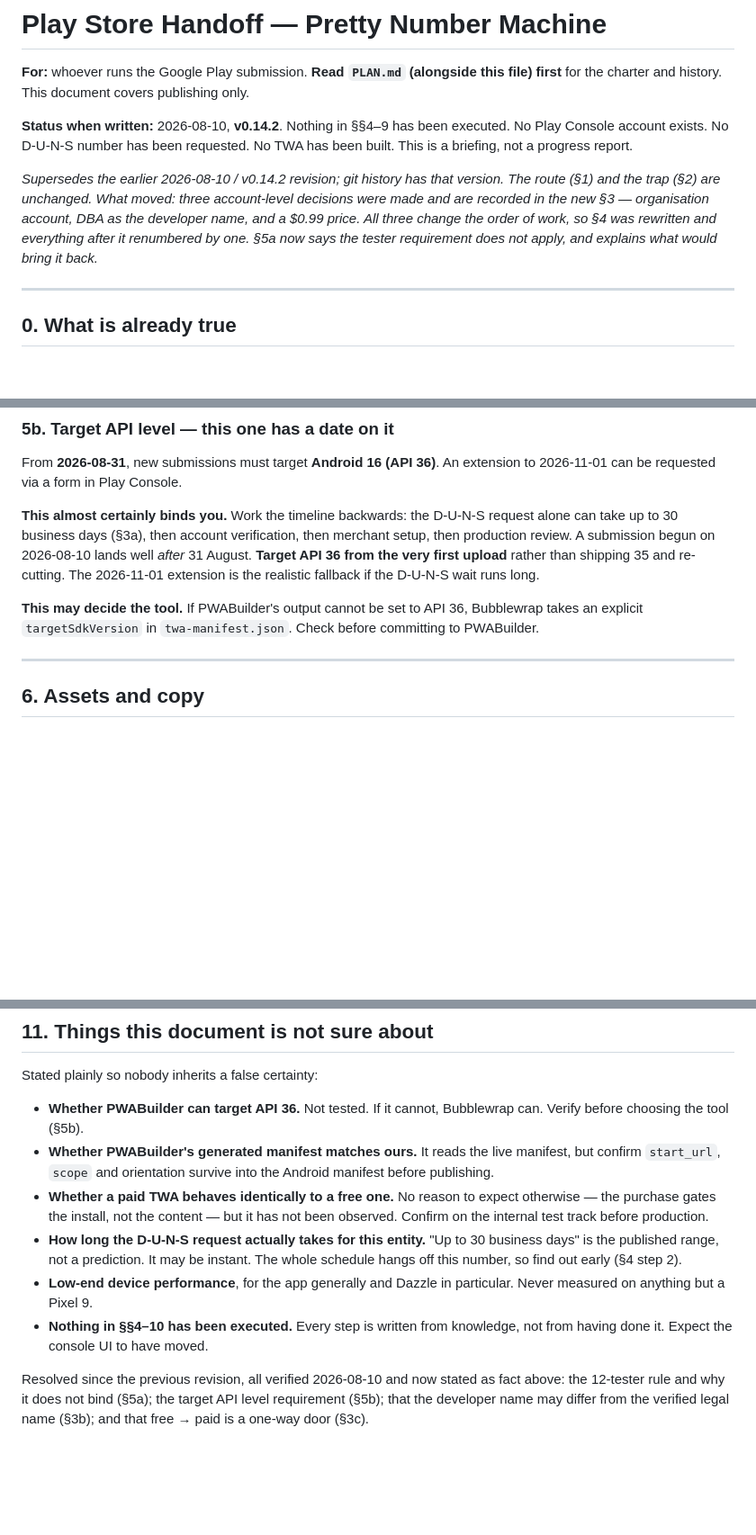
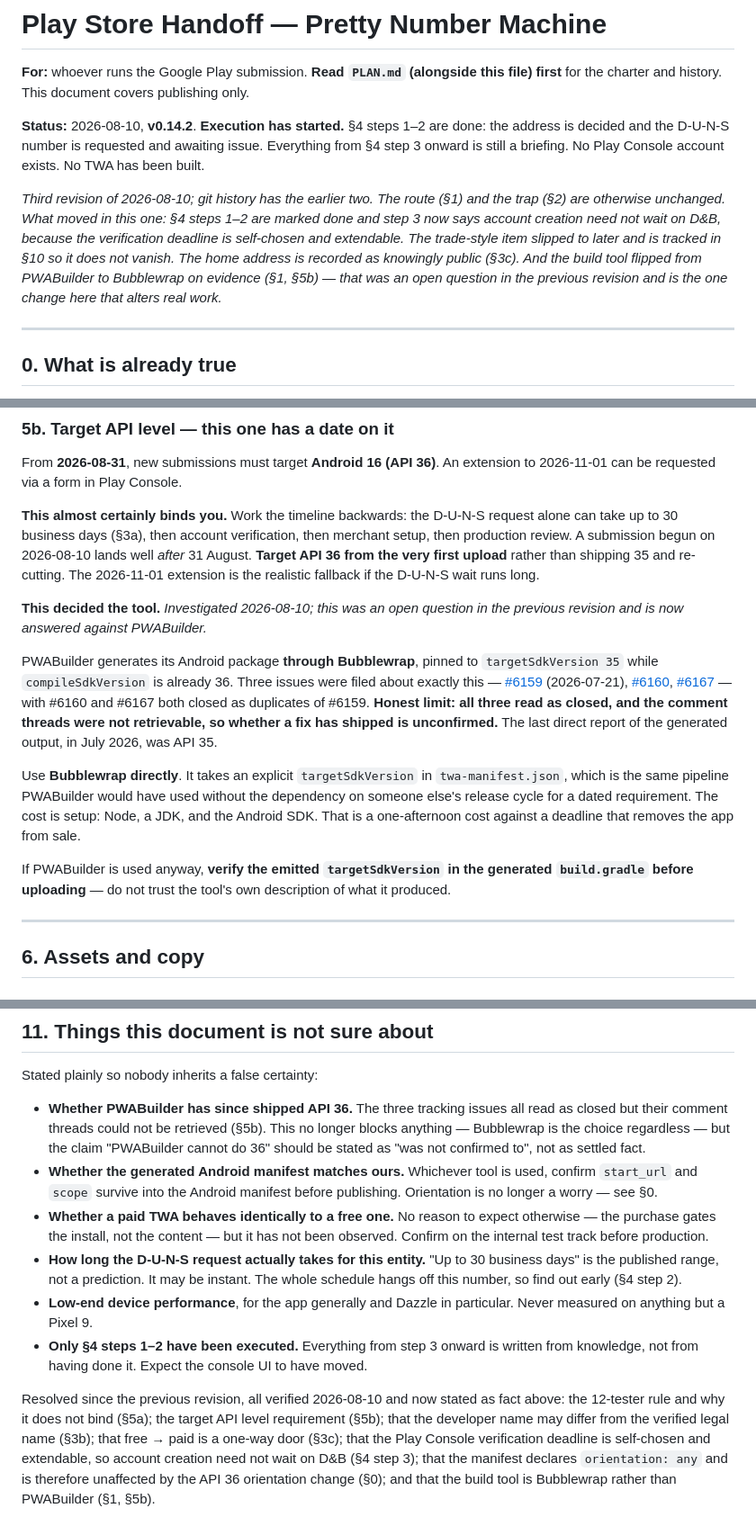
Before and after one commit to schuck-data/pretty-number-machine, a Markdown page: docs/PLAY-STORE-HANDOFF.md, 3 parts joined by grey strips. Shown at 90% size. Rendered like a GitHub page; blank space fills up the shorter version.

```diff
--- a/docs/PLAY-STORE-HANDOFF.md
+++ b/docs/PLAY-STORE-HANDOFF.md
@@ -4,17 +4,19 @@
 **Read `PLAN.md` (alongside this file) first** for the charter and history. This
 document covers publishing only.
 
-**Status when written:** 2026-08-10, **v0.14.2**. Nothing in §§4–9 has been
-executed. No Play Console account exists. No D-U-N-S number has been requested.
-No TWA has been built. This is a briefing, not a progress report.
+**Status:** 2026-08-10, **v0.14.2**. **Execution has started.** §4 steps 1–2 are
+done: the address is decided and the D-U-N-S number is requested and awaiting
+issue. Everything from §4 step 3 onward is still a briefing. No Play Console
+account exists. No TWA has been built.
 
-*Supersedes the earlier 2026-08-10 / v0.14.2 revision; git history has that
-version. The route (§1) and the trap (§2) are unchanged. What moved: three
-account-level decisions were made and are recorded in the new §3 — organisation
-account, DBA as the developer name, and a $0.99 price. All three change the
-order of work, so §4 was rewritten and everything after it renumbered by one.
-§5a now says the tester requirement does not apply, and explains what would
-bring it back.*
+*Third revision of 2026-08-10; git history has the earlier two. The route (§1)
+and the trap (§2) are otherwise unchanged. What moved in this one: §4 steps 1–2
+are marked done and step 3 now says account creation need not wait on D&B,
+because the verification deadline is self-chosen and extendable. The trade-style
+item slipped to later and is tracked in §10 so it does not vanish. The home
+address is recorded as knowingly public (§3c). And the build tool flipped from
+PWABuilder to Bubblewrap on evidence (§1, §5b) — that was an open question in
+the previous revision and is the one change here that alters real work.*
 
 ---
 
@@ -304,9 +323,28 @@ lands well *after* 31 August. **Target API 36 from the very first upload**
 rather than shipping 35 and re-cutting. The 2026-11-01 extension is the
 realistic fallback if the D-U-N-S wait runs long.
 
-**This may decide the tool.** If PWABuilder's output cannot be set to API 36,
-Bubblewrap takes an explicit `targetSdkVersion` in `twa-manifest.json`. Check
-before committing to PWABuilder.
+**This decided the tool.** *Investigated 2026-08-10; this was an open question
+in the previous revision and is now answered against PWABuilder.*
+
+PWABuilder generates its Android package **through Bubblewrap**, pinned to
+`targetSdkVersion 35` while `compileSdkVersion` is already 36. Three issues were
+filed about exactly this — [#6159](https://github.com/pwa-builder/PWABuilder/issues/6159)
+(2026-07-21), [#6160](https://github.com/pwa-builder/PWABuilder/issues/6160),
+[#6167](https://github.com/pwa-builder/PWABuilder/issues/6167) — with #6160 and
+#6167 both closed as duplicates of #6159. **Honest limit: all three read as
+closed, and the comment threads were not retrievable, so whether a fix has
+shipped is unconfirmed.** The last direct report of the generated output, in
+July 2026, was API 35.
+
+Use **Bubblewrap directly**. It takes an explicit `targetSdkVersion` in
+`twa-manifest.json`, which is the same pipeline PWABuilder would have used
+without the dependency on someone else's release cycle for a dated requirement.
+The cost is setup: Node, a JDK, and the Android SDK. That is a one-afternoon
+cost against a deadline that removes the app from sale.
+
+If PWABuilder is used anyway, **verify the emitted `targetSdkVersion` in the
+generated `build.gradle` before uploading** — do not trust the tool's own
+description of what it produced.
 
 ---
 
@@ -531,11 +572,14 @@ Do not attempt these on his behalf:
 
 Stated plainly so nobody inherits a false certainty:
 
-- **Whether PWABuilder can target API 36.** Not tested. If it cannot,
-  Bubblewrap can. Verify before choosing the tool (§5b).
-- **Whether PWABuilder's generated manifest matches ours.** It reads the live
-  manifest, but confirm `start_url`, `scope` and orientation survive into the
-  Android manifest before publishing.
+- **Whether PWABuilder has since shipped API 36.** The three tracking issues all
+  read as closed but their comment threads could not be retrieved (§5b). This
+  no longer blocks anything — Bubblewrap is the choice regardless — but the
+  claim "PWABuilder cannot do 36" should be stated as "was not confirmed to",
+  not as settled fact.
+- **Whether the generated Android manifest matches ours.** Whichever tool is
+  used, confirm `start_url` and `scope` survive into the Android manifest before
+  publishing. Orientation is no longer a worry — see §0.
 - **Whether a paid TWA behaves identically to a free one.** No reason to expect
   otherwise — the purchase gates the install, not the content — but it has not
   been observed. Confirm on the internal test track before production.
@@ -544,10 +588,15 @@ Stated plainly so nobody inherits a false certainty:
   The whole schedule hangs off this number, so find out early (§4 step 2).
 - **Low-end device performance**, for the app generally and Dazzle in
   particular. Never measured on anything but a Pixel 9.
-- **Nothing in §§4–10 has been executed.** Every step is written from knowledge,
-  not from having done it. Expect the console UI to have moved.
+- **Only §4 steps 1–2 have been executed.** Everything from step 3 onward is
+  written from knowledge, not from having done it. Expect the console UI to have
+  moved.
 
 Resolved since the previous revision, all verified 2026-08-10 and now stated as
 fact above: the 12-tester rule and why it does not bind (§5a); the target API
 level requirement (§5b); that the developer name may differ from the verified
-legal name (§3b); and that free → paid is a one-way door (§3c).
+legal name (§3b); that free → paid is a one-way door (§3c); that the Play
+Console verification deadline is self-chosen and extendable, so account creation
+need not wait on D&B (§4 step 3); that the manifest declares `orientation: any`
+and is therefore unaffected by the API 36 orientation change (§0); and that the
+build tool is Bubblewrap rather than PWABuilder (§1, §5b).
```
Also changed, not shown: other parts of docs/PLAY-STORE-HANDOFF.md (+35 -15 lines).
